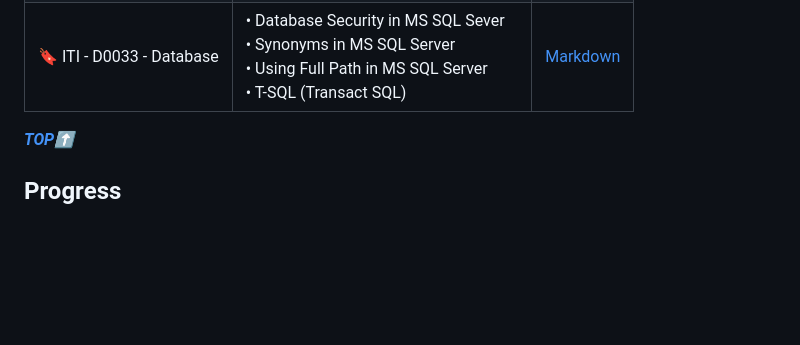
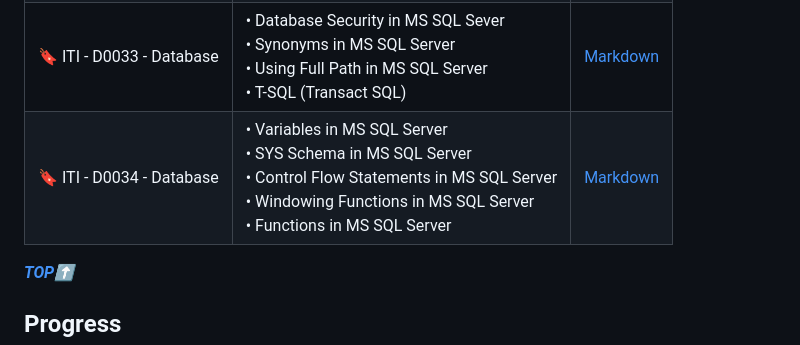
Before and after one commit to Ahmed-Reda-elshahawy/ITI-Full-Stack-.Net-Training-Journey, a Markdown page: README.md, the part around the change. Drawn GitHub-style; blank space fills up the shorter version.

Commit message:
feat: add iti-d0034-database.md

```diff
--- a/README.md
+++ b/README.md
@@ -94,6 +94,7 @@ This index will be updated as I progress through the training. It will contain a
 | 🔖 ITI - D0031 - Database | • Types of Joins in SQL Server<br/>• JOINs with DML Statements<br/>• Actions For Referential Integrity<br/>• Handling `NULL` Values in Queries<br/>• Identity Column<br/>• Database Integrity                                                                    | [Markdown](./notes/markdown/iti-d0031-database.md) |
 | 🔖 ITI - D0032 - Database | • Aggregate Functions<br/>• Grouping<br/>• Query Execution Order<br/>• Subquery<br/>• Set Operations<br/>• Data Types In MS SQL Server<br/>• Using Column Numbers in `ORDER BY`<br/>• `LIKE` operator with `WHERE` clause<br/>• BATCH vs. Script vs. Transaction | [Markdown](./notes/markdown/iti-d0032-database.md) |
 | 🔖 ITI - D0033 - Database | • Database Security in MS SQL Sever<br/>• Synonyms in MS SQL Server<br/>• Using Full Path in MS SQL Server<br/>• T-SQL (Transact SQL)                                                                                                                            | [Markdown](./notes/markdown/iti-d0033-database.md) |
+| 🔖 ITI - D0034 - Database | • Variables in MS SQL Server<br/>• SYS Schema in MS SQL Server<br/>• Control Flow Statements in MS SQL Server<br/>• Windowing Functions in MS SQL Server<br/>• Functions in MS SQL Server                                                                        | [Markdown](./notes/markdown/iti-d0034-database.md) |
 
 **_[TOP⬆](#iti-full-stack-net-training-journey)_**
 
```
Also changed, not shown: notes/markdown/iti-d0034-database.md (added, +559 -0 lines).
